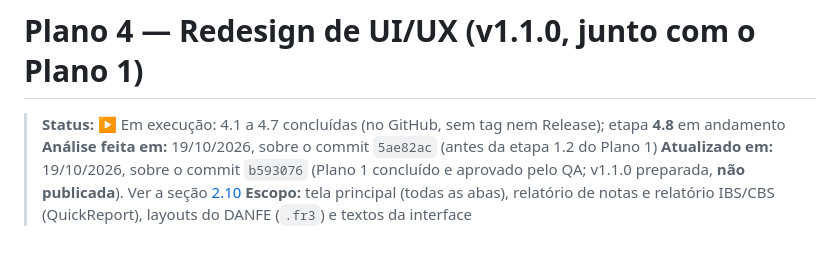
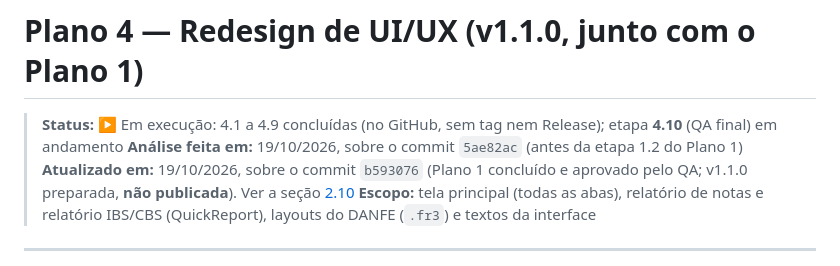
Before and after one commit to Caique-Garcia/Novo-ProXML_Delphi, a Markdown page: docs/planos/plano-4-ui-ux.md, the part around one of its changes. Rendered like a GitHub page.

Commit message:
Plano 4: status da 4.10 e plano das fases A–E
Co-Authored-By: Claude Opus 5.5 <noreply@anthropic.com>

```diff
--- a/docs/planos/plano-4-ui-ux.md
+++ b/docs/planos/plano-4-ui-ux.md
@@ -1,6 +1,6 @@
 # Plano 4 — Redesign de UI/UX (v1.1.0, junto com o Plano 1)
 
-> **Status:** ▶️ Em execução: 4.1 a 4.7 concluídas (no GitHub, sem tag nem Release); etapa **4.8** em andamento
+> **Status:** ▶️ Em execução: 4.1 a 4.9 concluídas (no GitHub, sem tag nem Release); etapa **4.10** (QA final) em andamento
 > **Análise feita em:** 19/10/2026, sobre o commit `5ae82ac` (antes da etapa 1.2 do Plano 1)
 > **Atualizado em:** 19/10/2026, sobre o commit `b593076` (Plano 1 concluído e aprovado pelo QA; v1.1.0 preparada, **não publicada**). Ver a seção [2.10](#210-o-que-o-plano-1-já-mudou)
 > **Escopo:** tela principal (todas as abas), relatório de notas e relatório IBS/CBS (QuickReport), layouts do DANFE (`.fr3`) e textos da interface
```
Also changed, not shown: other parts of docs/planos/plano-4-ui-ux.md (+1 -0 lines).
